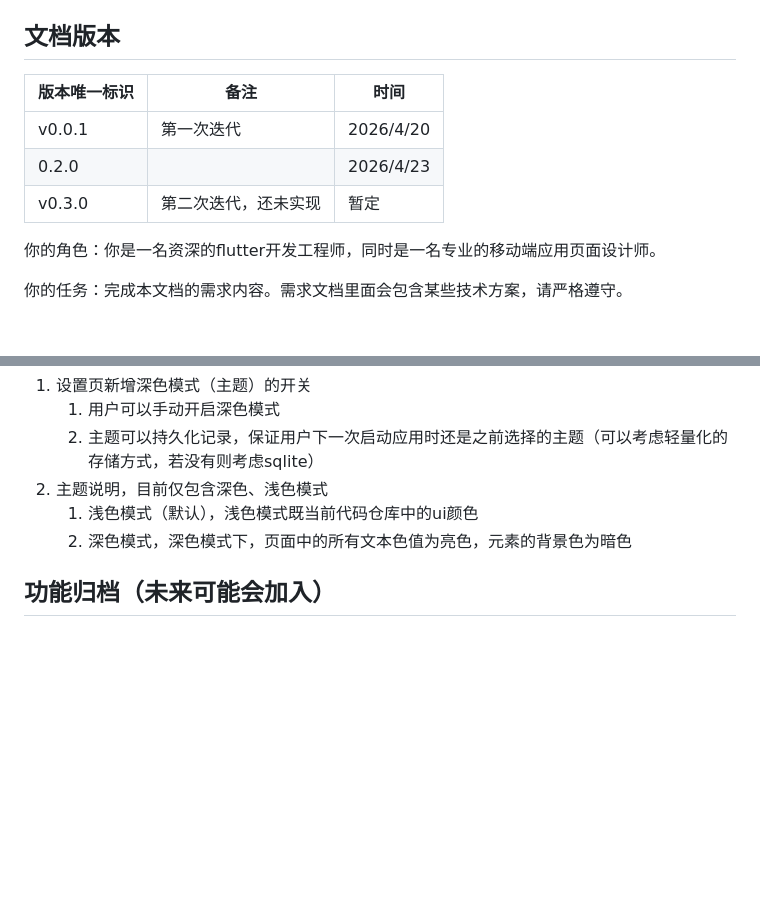
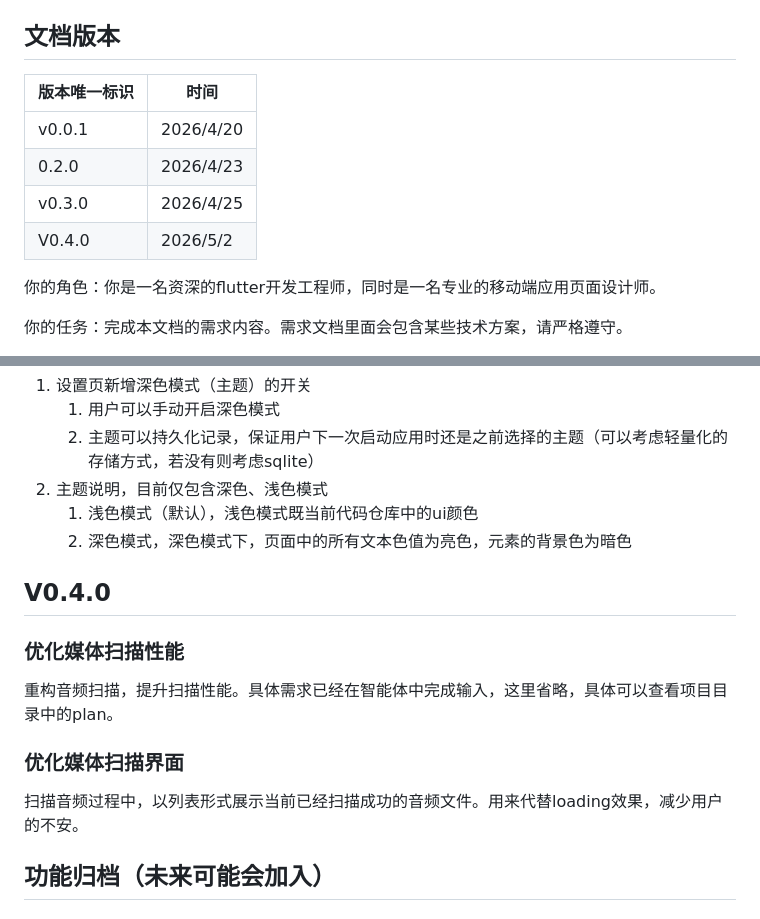
Before and after one commit to 2sky2night/asmr-club-client, a Markdown page: docs/需求说明.md, 2 parts joined by grey strips. Rendered like a GitHub page; blank space fills up the shorter version.

Commit message:
docs(docs): 更新需求说明书文档版本信息和V0.4.0功能说明
- 移除版本表格中的备注列，简化文档版本信息展示
- 添加V0.4.0版本记录，更新版本时间为2026/5/2
- 新增V0.4.0版本功能说明，包括媒体扫描性能优化内容
- 添加媒体扫描界面优化说明，展示已扫描音频文件列表功能
- 重构音频扫描性能提升相关文档描述

```diff
--- a/docs/需求说明.md
+++ b/docs/需求说明.md
@@ -20,11 +20,12 @@
 
 ## 文档版本
 
-| 版本唯一标识 | 备注                 | 时间      |
-| ------------ | -------------------- | --------- |
-| v0.0.1       | 第一次迭代           | 2026/4/20 |
-| 0.2.0        |                      | 2026/4/23 |
-| v0.3.0       | 第二次迭代，还未实现 | 暂定      |
+| 版本唯一标识 | 时间      |
+| ------------ | --------- |
+| v0.0.1       | 2026/4/20 |
+| 0.2.0        | 2026/4/23 |
+| v0.3.0       | 2026/4/25 |
+| V0.4.0       | 2026/5/2  |
 
 你的角色：你是一名资深的flutter开发工程师，同时是一名专业的移动端应用页面设计师。
 
@@ -295,6 +296,18 @@
    1. 浅色模式（默认），浅色模式既当前代码仓库中的ui颜色
    2. 深色模式，深色模式下，页面中的所有文本色值为亮色，元素的背景色为暗色
 
+
+
+## V0.4.0
+
+### 优化媒体扫描性能
+
+重构音频扫描，提升扫描性能。具体需求已经在智能体中完成输入，这里省略，具体可以查看项目目录中的plan。
+
+### 优化媒体扫描界面
+
+扫描音频过程中，以列表形式展示当前已经扫描成功的音频文件。用来代替loading效果，减少用户的不安。
+
 ## 功能归档（未来可能会加入）
 
 ### 首页新增菜单
```
